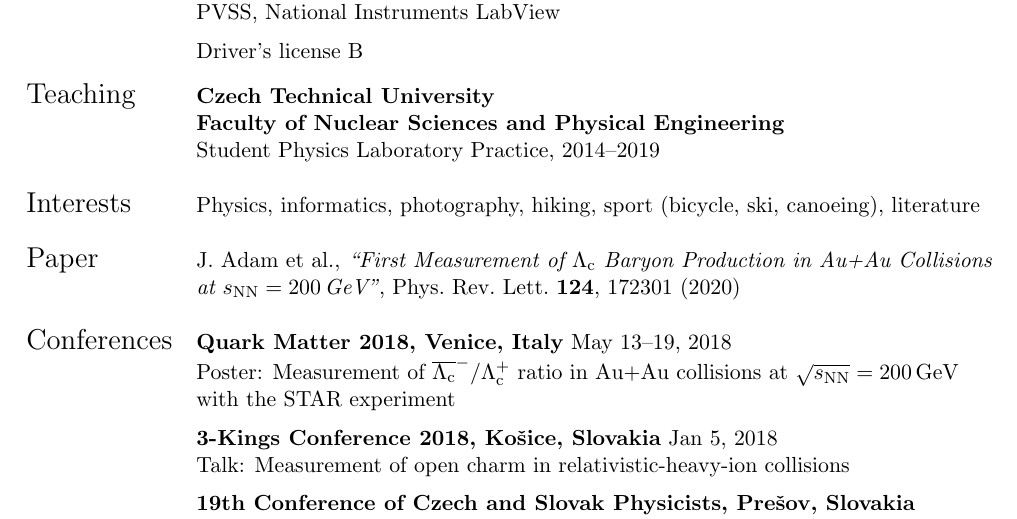
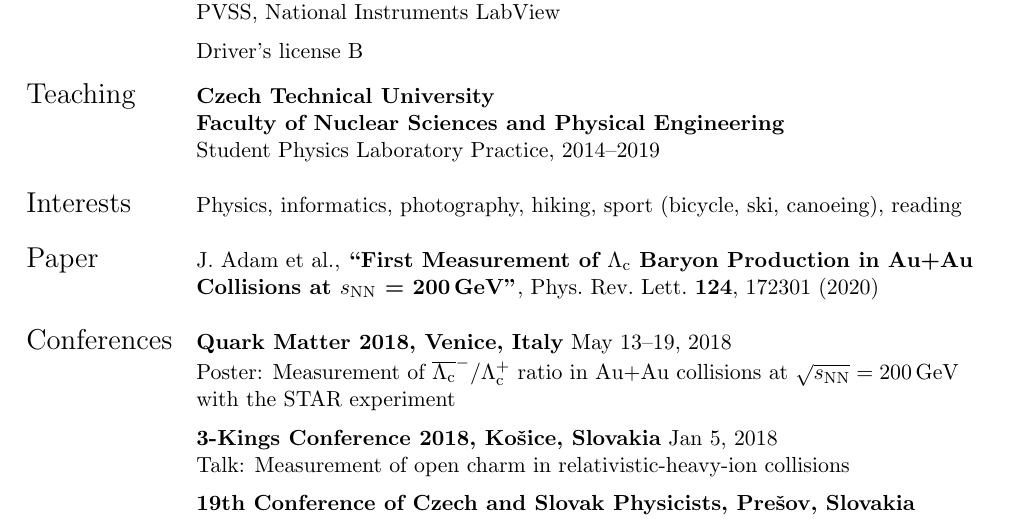
Before and after one commit to mirsimko/resume, a LaTeX CV (CV.tex): part of page 2 of 2, cut so that both start at the same text. Compiled offline with pdfLaTeX.

Commit message:
Small changes to the layout

```diff
--- a/CV.tex
+++ b/CV.tex
@@ -110,11 +110,11 @@
      & Student Physics Laboratory Practice, 2014--2019\\
      \\
 \Large{Interests}
-     & Physics, informatics, photography, hiking, sport (bicycle, ski, canoeing), literature \\
+     & Physics, informatics, photography, hiking, sport (bicycle, ski, canoeing), reading \\
      \\
 \Large{Paper}
-     & J.\ Adam et al., \emph{``First Measurement of $\Lambda_\mathrm{c}$ Baryon Production in Au+Au Collisions} \\
-     & \emph{at $s_\mathrm{NN} = 200\,$GeV''}, Phys.\ Rev.\ Lett.\ \textbf{124}, 172301 (2020) \\
+     & J.\ Adam et al., \textbf{``First Measurement of $\Lambda_\mathrm{c}$ Baryon Production in Au+Au} \\
+     & \textbf{Collisions at $s_\mathrm{NN}$ = 200$\,$GeV''}, Phys.\ Rev.\ Lett.\ \textbf{124}, 172301 (2020) \\
      \\
 \Large{Conferences}
      & \textbf{Quark Matter 2018, Venice, Italy} May 13--19, 2018 \\
```
Also changed, not shown: CV.pdf.
